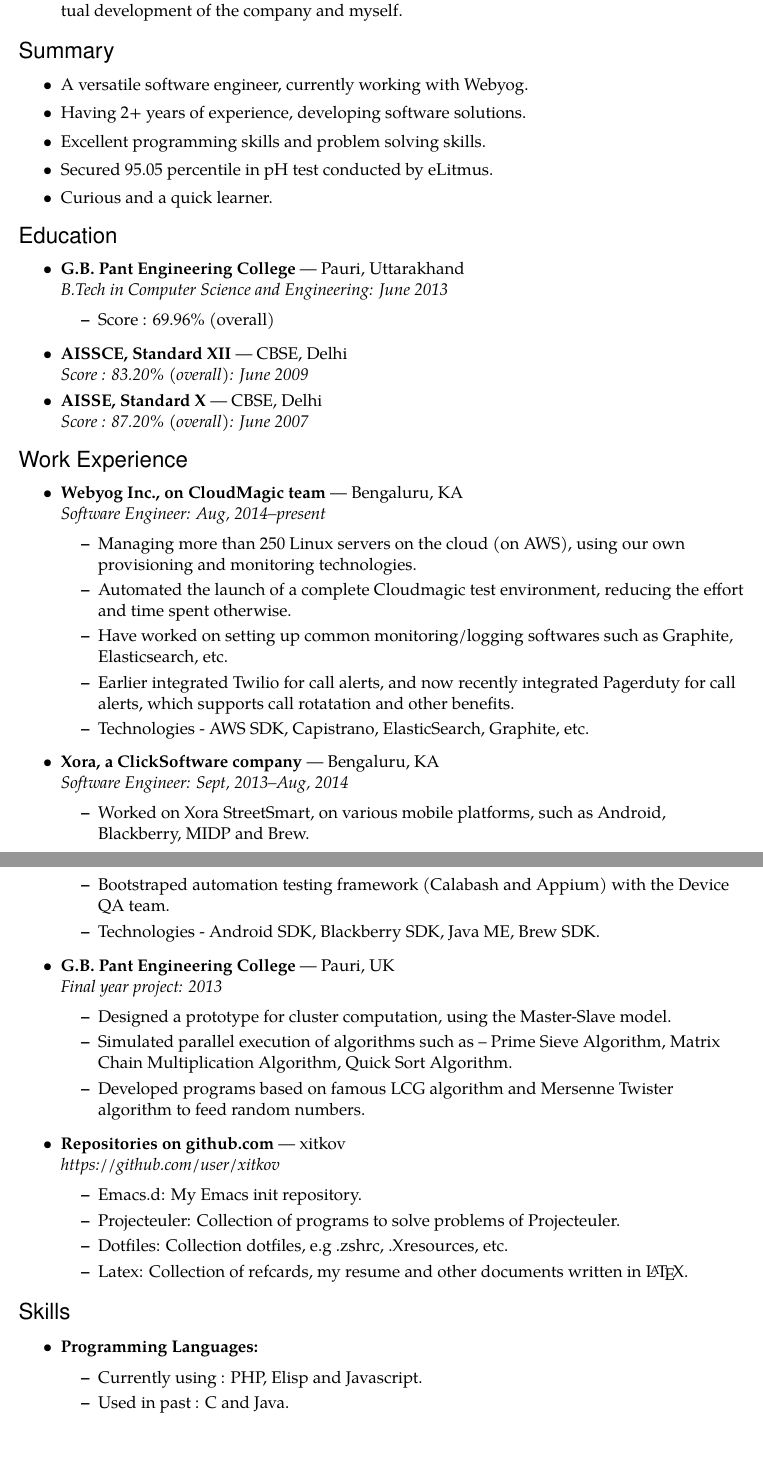
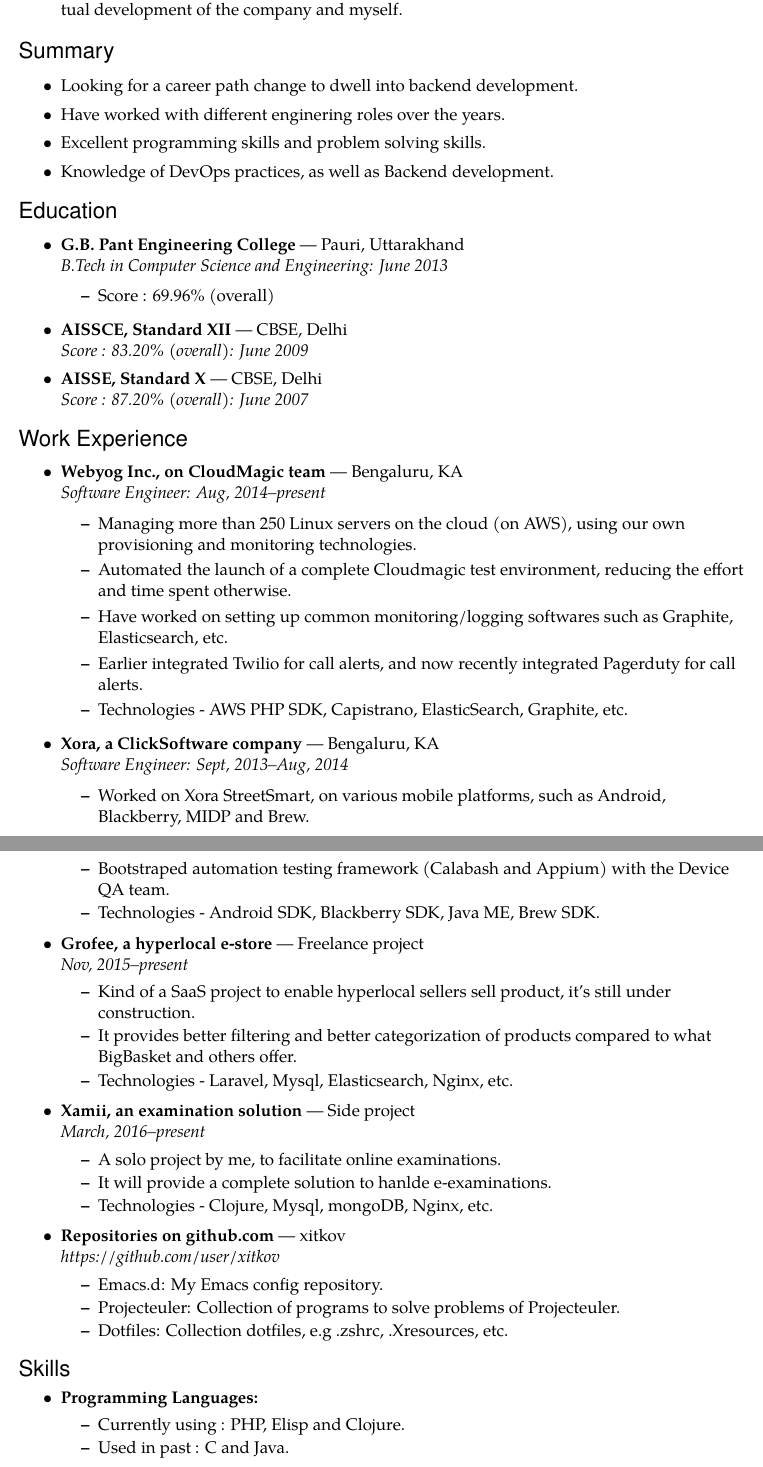
Before and after one commit to eksop/resume, a LaTeX CV (resume.tex): two parts of pages 1 and 2 of 2, joined at a grey line, cut so that both start at the same text. Compiled offline with pdfLaTeX.

Commit message:
Updated resume
Signed-off-by: xitkov <shk.rajat@gmail.com>

```diff
--- a/resume.tex
+++ b/resume.tex
@@ -140,11 +140,10 @@
 % Summary:
 
 \begin{ressection}{Summary}
-  \resitem{A versatile software engineer, currently working with Webyog.}
-  \resitem{Having 2+ years of experience, developing software solutions.}
+  \resitem{Looking for a career path change to dwell into backend development.}
+  \resitem{Have worked with different enginering roles over the years.}
   \resitem{Excellent programming skills and problem solving skills.}
-  \resitem{Secured 95.05 percentile in pH test conducted by eLitmus.}
-  \resitem{Curious and a quick learner.}
+  \resitem{Knowledge of DevOps practices, as well as Backend development.}
 \end{ressection}
 
 
@@ -172,8 +171,8 @@
     \ressubitem{Managing more than 250 Linux servers on the cloud (on AWS), using our own provisioning and monitoring technologies.}
     \ressubitem{Automated the launch of a complete Cloudmagic test environment, reducing the effort and time spent otherwise.}
     \ressubitem{Have worked on setting up common monitoring/logging softwares such as Graphite, Elasticsearch, etc.}
-    \ressubitem{Earlier integrated Twilio for call alerts, and now recently integrated Pagerduty for call alerts, which supports call rotatation and other benefits.}
-    \ressubitem{Technologies - AWS SDK, Capistrano, ElasticSearch, Graphite, etc.}
+    \ressubitem{Earlier integrated Twilio for call alerts, and now recently integrated Pagerduty for call alerts.}
+    \ressubitem{Technologies - AWS PHP SDK, Capistrano, ElasticSearch, Graphite, etc.}
   \end{ressubsec}
   % Xora
   \begin{ressubsec}{Xora, a ClickSoftware company}{Bengaluru, KA}{Software Engineer: Sept, 2013--Aug, 2014}
@@ -181,18 +180,29 @@
     \ressubitem{Bootstraped automation testing framework (Calabash and Appium) with the Device QA team.}
     \ressubitem{Technologies - Android SDK, Blackberry SDK, Java ME, Brew SDK.}
   \end{ressubsec}
+  % Grofee
+  \begin{ressubsec}{Grofee, a hyperlocal e-store}{Freelance project}{Nov, 2015--present}
+    \ressubitem{Kind of a SaaS project to enable hyperlocal sellers sell product, it's still under construction.}
+    \ressubitem{It provides better filtering and better categorization of products compared to what BigBasket and others offer.}
+    \ressubitem{Technologies - Laravel, Mysql, Elasticsearch, Nginx, etc.}
+  \end{ressubsec}
+  % Grofee
+  \begin{ressubsec}{Xamii, an examination solution}{Side project}{March, 2016--present}
+    \ressubitem{A solo project by me, to facilitate online examinations.}
+    \ressubitem{It will provide a complete solution to hanlde e-examinations.}
+    \ressubitem{Technologies - Clojure, Mysql, mongoDB, Nginx, etc.}
+  \end{ressubsec}
   % GB Pant
-  \begin{ressubsec}{G.B. Pant Engineering College}{Pauri, UK}{Final year project: 2013}
-    \ressubitem{Designed a prototype for cluster computation, using the Master-Slave model.}
-    \ressubitem{Simulated parallel execution of algorithms such as -- Prime Sieve Algorithm, Matrix Chain Multiplication Algorithm, Quick Sort Algorithm.}
-    \ressubitem{Developed programs based on famous LCG algorithm and Mersenne Twister algorithm to feed random numbers.}
-  \end{ressubsec}
+  %\begin{ressubsec}{G.B. Pant Engineering College}{Pauri, UK}{Final year project: 2013}
+  %  \ressubitem{Designed a prototype for cluster computation, using the Master-Slave model.}
+  %  \ressubitem{Simulated parallel execution of algorithms such as -- Prime Sieve Algorithm, Matrix Chain Multiplication Algorithm, Quick Sort Algorithm.}
+  %  \ressubitem{Developed programs based on famous LCG algorithm and Mersenne Twister algorithm to feed random numbers.}
+  %\end{ressubsec}
   % Github
   \begin{ressubsec}{Repositories on github.com}{xitkov}{https://github.com/user/xitkov}
-    \ressubitem{Emacs.d: My Emacs init repository.}
+    \ressubitem{Emacs.d: My Emacs config repository.}
     \ressubitem{Projecteuler: Collection of programs to solve problems of Projecteuler.}
     \ressubitem{Dotfiles: Collection dotfiles, e.g .zshrc, .Xresources, etc.}
-    \ressubitem{Latex:  Collection of refcards, my resume and other documents written in \LaTeX.}
   \end{ressubsec}
   % END
 \end{ressection}
@@ -203,7 +213,7 @@
 \begin{ressection}{Skills}
   % Languages
   \begin{reslist}{Programming Languages:}
-    \ressubitem{Currently using : PHP, Elisp and Javascript.}
+    \ressubitem{Currently using : PHP, Elisp and Clojure.}
     \ressubitem{Used in past : C and Java.}
   \end{reslist}
   % Tools
```
Also changed, not shown: resume.pdf.
